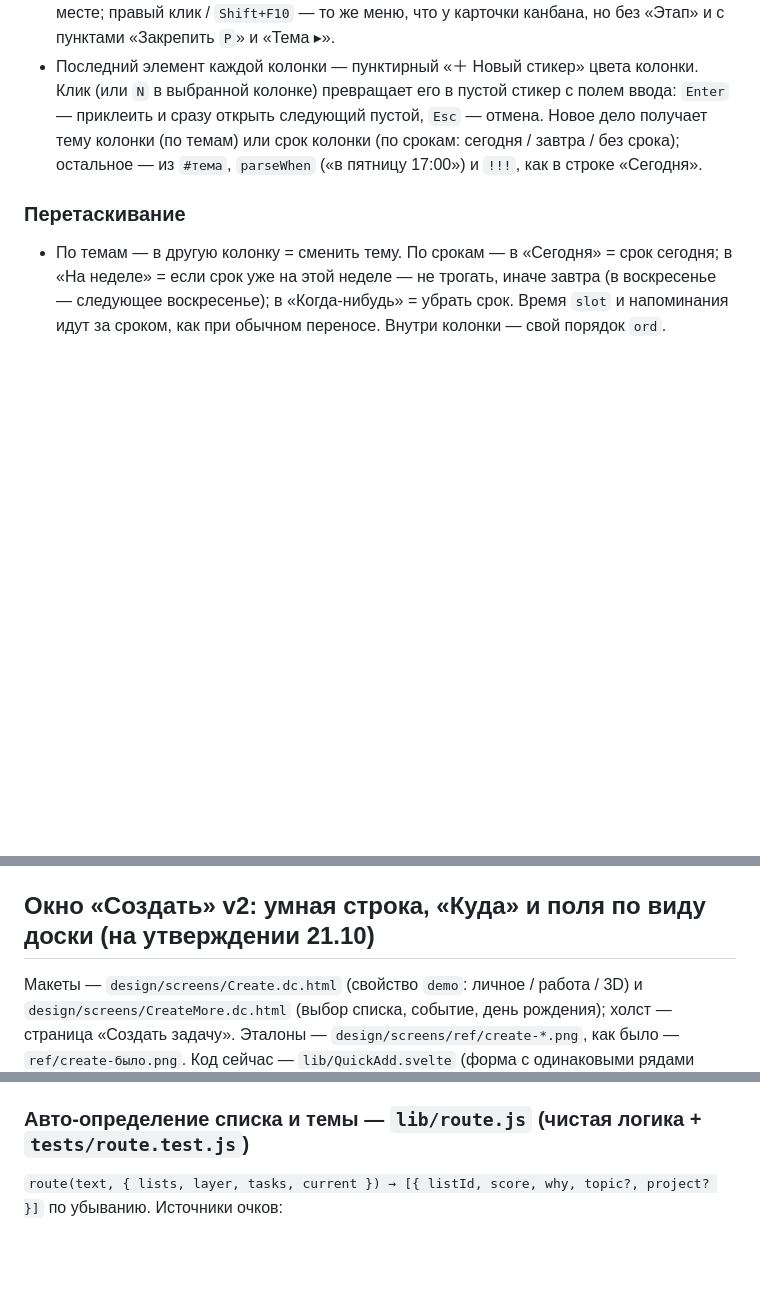
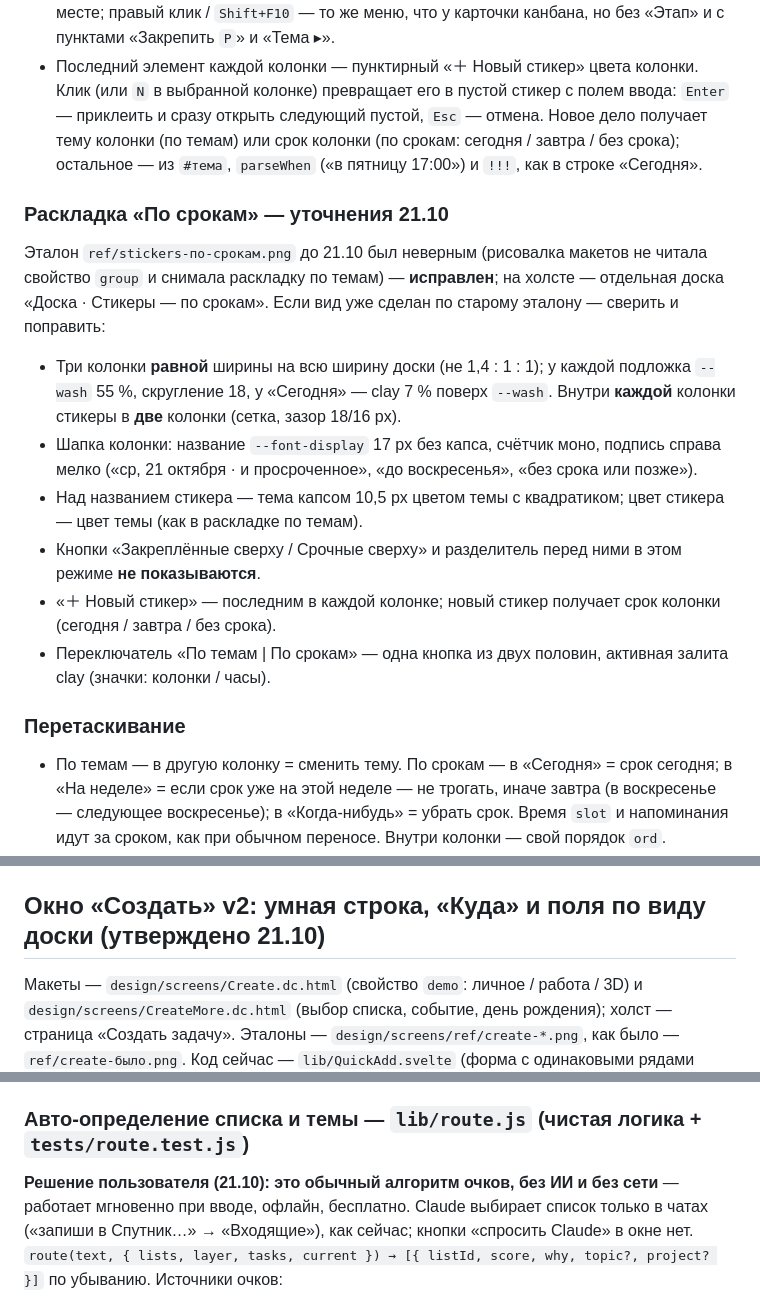
Before and after one commit to Siponik/sputnik, a Markdown page: docs/design-v2.md, 3 parts joined by grey strips. Rendered like a GitHub page; blank space fills up the shorter version.

Commit message:
Спецификация: окно «Создать» v2 утверждено; стикеры «по срокам» — уточнения по исправленному эталону
Co-Authored-By: Claude Opus 5.5 <noreply@anthropic.com>
Claude-Session: https://claude.ai/code/session_01UrUbwLMz1RwJzU76MZ93kj

```diff
--- a/docs/design-v2.md
+++ b/docs/design-v2.md
@@ -356,6 +356,19 @@ Svelte `transition:` / `animate:flip` / `crossfade` для карточек, Vie
   Новое дело получает тему колонки (по темам) или срок колонки (по срокам: сегодня / завтра / без срока); остальное — из
   `#тема`, `parseWhen` («в пятницу 17:00») и `!!!`, как в строке «Сегодня».
 
+### Раскладка «По срокам» — уточнения 21.10
+Эталон `ref/stickers-по-срокам.png` до 21.10 был неверным (рисовалка макетов не читала свойство `group` и снимала раскладку
+по темам) — **исправлен**; на холсте — отдельная доска «Доска · Стикеры — по срокам». Если вид уже сделан по старому эталону —
+сверить и поправить:
+- Три колонки **равной** ширины на всю ширину доски (не 1,4 : 1 : 1); у каждой подложка `--wash` 55 %, скругление 18,
+  у «Сегодня» — clay 7 % поверх `--wash`. Внутри **каждой** колонки стикеры в **две** колонки (сетка, зазор 18/16 px).
+- Шапка колонки: название `--font-display` 17 px без капса, счётчик моно, подпись справа мелко («ср, 21 октября · и просроченное»,
+  «до воскресенья», «без срока или позже»).
+- Над названием стикера — тема капсом 10,5 px цветом темы с квадратиком; цвет стикера — цвет темы (как в раскладке по темам).
+- Кнопки «Закреплённые сверху / Срочные сверху» и разделитель перед ними в этом режиме **не показываются**.
+- «＋ Новый стикер» — последним в каждой колонке; новый стикер получает срок колонки (сегодня / завтра / без срока).
+- Переключатель «По темам | По срокам» — одна кнопка из двух половин, активная залита clay (значки: колонки / часы).
+
 ### Перетаскивание
 - По темам — в другую колонку = сменить тему. По срокам — в «Сегодня» = срок сегодня; в «На неделе» = если срок уже на этой
   неделе — не трогать, иначе завтра (в воскресенье — следующее воскресенье); в «Когда-нибудь» = убрать срок. Время `slot` и
@@ -391,7 +404,7 @@ Svelte `transition:` / `animate:flip` / `crossfade` для карточек, Vie
 `src/demo/data.js` список «Дела по дому» с видом `stickers` (те же дела, что в макете), чтобы `npm run shot` снимал
 его рядом с `ref/stickers-*.png`.
 
-## Окно «Создать» v2: умная строка, «Куда» и поля по виду доски (на утверждении 21.10)
+## Окно «Создать» v2: умная строка, «Куда» и поля по виду доски (утверждено 21.10)
 
 Макеты — `design/screens/Create.dc.html` (свойство `demo`: личное / работа / 3D) и `design/screens/CreateMore.dc.html`
 (выбор списка, событие, день рождения); холст — страница «Создать задачу». Эталоны — `design/screens/ref/create-*.png`,
@@ -441,6 +454,8 @@ Svelte `transition:` / `animate:flip` / `crossfade` для карточек, Vie
 списка с выбором шаблона. Скрытые списки и «Привычки» не показываются. `↑↓ Enter` — выбор, `Esc` — закрыть.
 
 ### Авто-определение списка и темы — `lib/route.js` (чистая логика + `tests/route.test.js`)
+**Решение пользователя (21.10): это обычный алгоритм очков, без ИИ и без сети** — работает мгновенно при вводе, офлайн, бесплатно.
+Claude выбирает список только в чатах («запиши в Спутник…» → «Входящие»), как сейчас; кнопки «спросить Claude» в окне нет.
 `route(text, { lists, layer, tasks, current }) → [{ listId, score, why, topic?, project? }]` по убыванию. Источники очков:
 1. **Явно**: `@список` в тексте (как в боте; начало слова, без регистра) — сразу выбор, `why: 'указано @…'`.
 2. **Выученные слова**: `settings.route[слово] = { list, topic?, n }` — пишется, когда пользователь **вручную** сменил список
```
Also changed, not shown: CLAUDE.md (+1 -1 lines).
